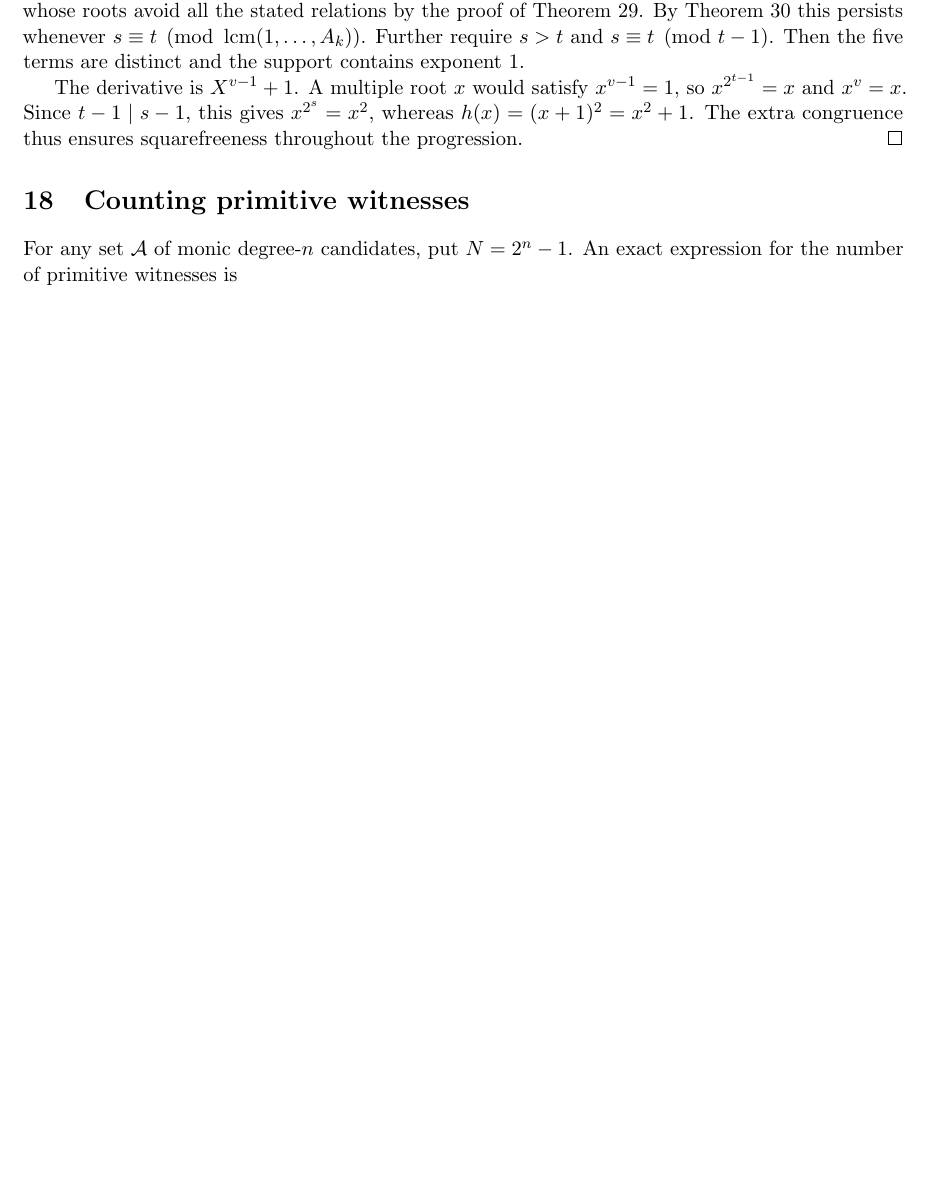
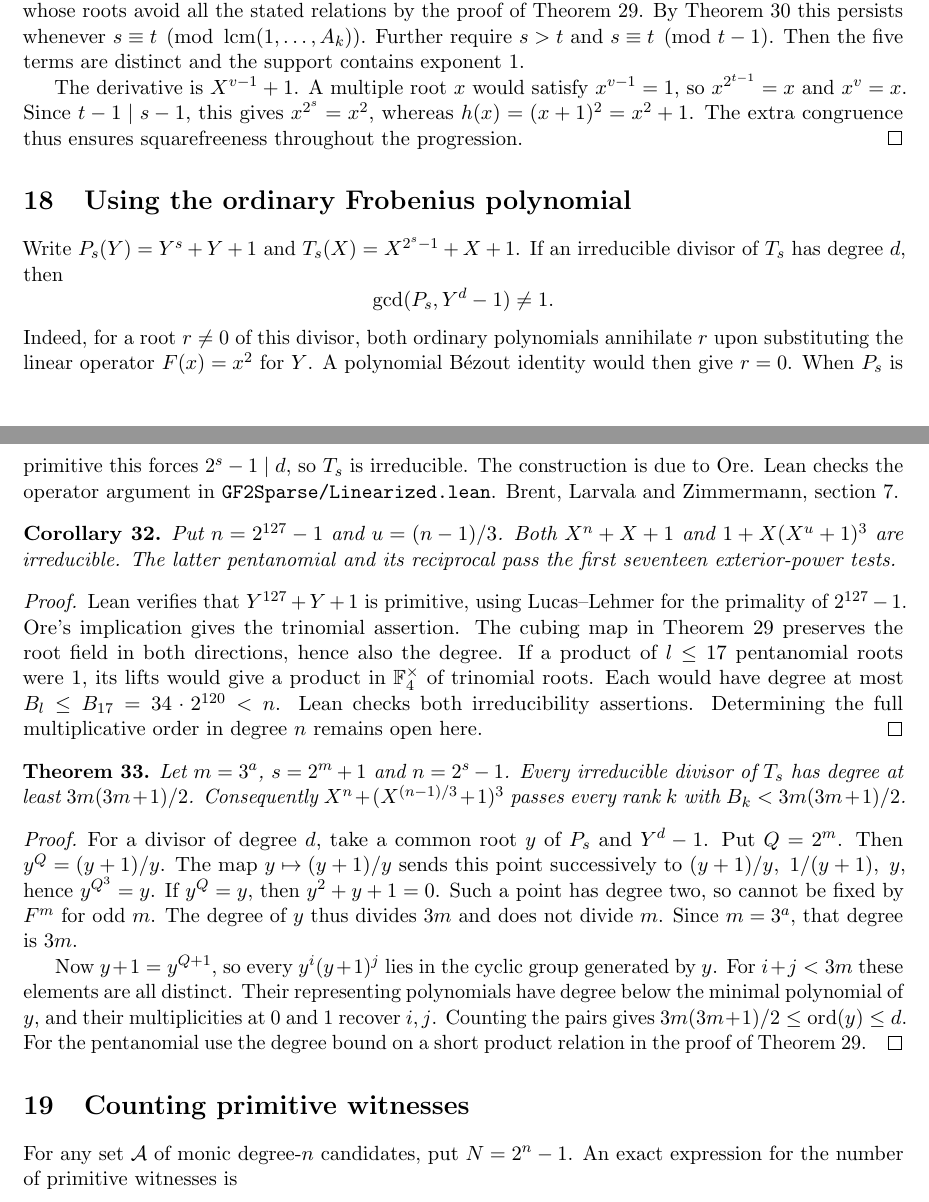
Before and after one commit to rudi-cilibrasi/gf2fun, a LaTeX document (results.tex): part of page 20 of 21 before the commit and two parts of pages 20 and 21 of 22 after it, the two joined at a grey line, cut so that both start at the same text, the shorter picture padded with empty space. Compiled offline with pdfLaTeX.

Commit message:
Formalize Ore lifting and prove seventeen tests for an irreducible Mersenne-degree pentanomial

```diff
--- a/results.tex
+++ b/results.tex
@@ -1538,6 +1538,64 @@ Since \(t-1\mid s-1\), this gives \(x^{2^s}=x^2\), whereas
 squarefreeness throughout the progression.
 \end{proof}
 
+\section{Using the ordinary Frobenius polynomial}
+
+Write \(P_s(Y)=Y^s+Y+1\) and \(T_s(X)=X^{2^s-1}+X+1\).
+If an irreducible divisor of \(T_s\) has degree \(d\), then
+\[
+                        \gcd(P_s,Y^d-1)\ne1.
+\]
+Indeed, for a root \(r\ne0\) of this divisor, both ordinary polynomials
+annihilate \(r\) upon substituting the linear operator \(F(x)=x^2\)
+for \(Y\). A polynomial Bézout identity would then give \(r=0\).
+When \(P_s\) is primitive this forces \(2^s-1\mid d\), so \(T_s\)
+is irreducible. The construction is due to Ore. Lean checks the
+operator argument in \texttt{GF2Sparse/Linearized.lean}.
+\href{https://maths-people.anu.edu.au/~brent/pd/rpb199.pdf\#page=8}
+{Brent, Larvala and Zimmermann, section 7}.
+
+\begin{corollary}\label{cor:mersenne-127}
+Put \(n=2^{127}-1\) and \(u=(n-1)/3\). Both \(X^n+X+1\) and
+\(1+X(X^u+1)^3\) are irreducible. The latter pentanomial and its
+reciprocal pass the first seventeen exterior-power tests.
+\end{corollary}
+\begin{proof}
+Lean verifies that \(Y^{127}+Y+1\) is primitive, using Lucas--Lehmer
+for the primality of \(2^{127}-1\). Ore's implication gives the
+trinomial assertion. The cubing map in Theorem~\ref{thm:unbounded-ranks}
+preserves the root field in both directions, hence also the degree.
+If a product of \(l\le17\) pentanomial roots were 1, its lifts would
+give a product in \(\mathbb F_4^\times\) of trinomial roots. Each
+would have degree at most \(B_l\le B_{17}=34\cdot2^{120}<n\).
+Lean checks both irreducibility assertions. Determining the full
+multiplicative order in degree \(n\) remains open here.
+\end{proof}
+
+\begin{theorem}\label{thm:factor-growth}
+Let \(m=3^a\), \(s=2^m+1\) and \(n=2^s-1\). Every irreducible
+divisor of \(T_s\) has degree at least \(3m(3m+1)/2\).
+Consequently \(X^n+(X^{(n-1)/3}+1)^3\) passes every rank \(k\)
+with \(B_k<3m(3m+1)/2\).
+\end{theorem}
+\begin{proof}
+For a divisor of degree \(d\), take a common root \(y\) of \(P_s\)
+and \(Y^d-1\). Put \(Q=2^m\). Then \(y^Q=(y+1)/y\).
+The map \(y\mapsto(y+1)/y\) sends this point successively to
+\((y+1)/y,\ 1/(y+1),\ y\), hence \(y^{Q^3}=y\).
+If \(y^Q=y\), then \(y^2+y+1=0\). Such a point has degree two,
+so cannot be fixed by \(F^m\) for odd \(m\). The degree of \(y\)
+thus divides \(3m\) and does not divide \(m\). Since \(m=3^a\),
+that degree is \(3m\).
+
+Now \(y+1=y^{Q+1}\), so every \(y^i(y+1)^j\) lies in the cyclic
+group generated by \(y\). For \(i+j<3m\) these elements are all
+distinct. Their representing polynomials have degree below the
+minimal polynomial of \(y\), and their multiplicities at 0 and 1
+recover \(i,j\). Counting the pairs gives \(3m(3m+1)/2\le\ord(y)\le d\).
+For the pentanomial use the degree bound on a short product relation
+in the proof of Theorem~\ref{thm:unbounded-ranks}.
+\end{proof}
+
 \section{Counting primitive witnesses}
 For any set \(\mathcal A\) of monic degree-\(n\) candidates, put \(N=2^n-1\).
 An exact expression for the number of primitive witnesses is
```
Also changed, not shown: README.md, results.pdf, 2 other files.
